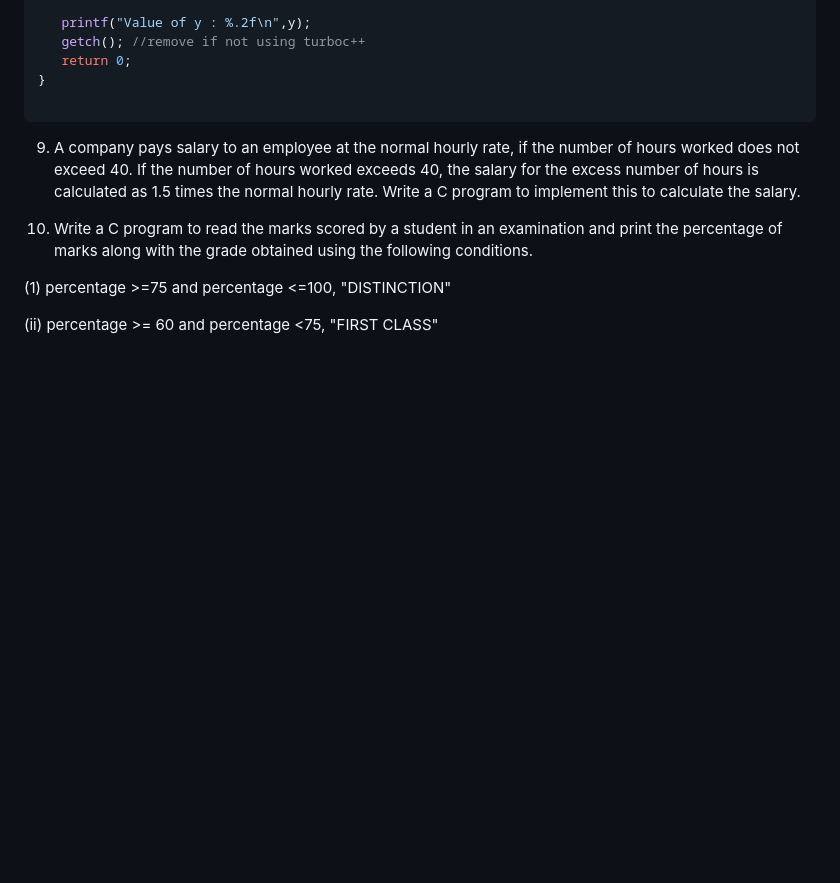
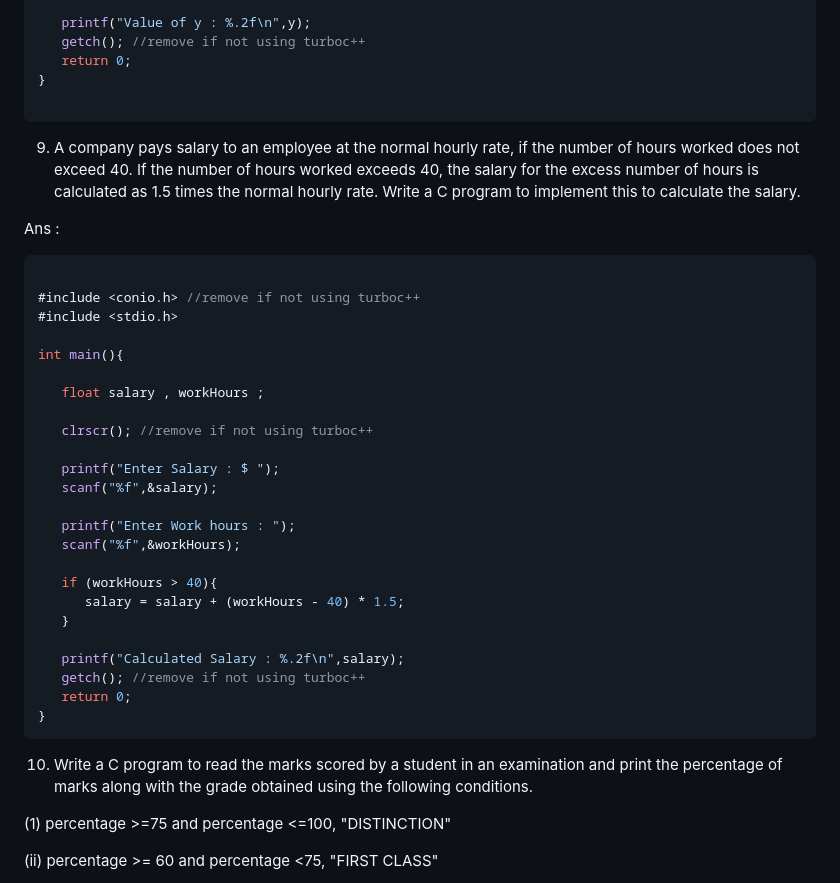
Before and after one commit to tanxzen/Class10CS, a Markdown page: CH04/Textual_questions.md, the part around one of its changes. GitHub-like rendering; blank space fills up the shorter version.

````diff
--- a/CH04/Textual_questions.md
+++ b/CH04/Textual_questions.md
@@ -254,11 +254,35 @@ int main() {
 
 ```
 
+9. A company pays salary to an employee at the normal hourly rate, if the number of hours worked does not exceed 40. If the number of hours worked exceeds 40, the salary for the excess number of hours is calculated as 1.5 times the normal hourly rate. Write a C program to implement this to calculate the salary.<br>
 
+Ans :
+```c
 
+#include <conio.h> //remove if not using turboc++
+#include <stdio.h>
 
+int main(){
 
-9. A company pays salary to an employee at the normal hourly rate, if the number of hours worked does not exceed 40. If the number of hours worked exceeds 40, the salary for the excess number of hours is calculated as 1.5 times the normal hourly rate. Write a C program to implement this to calculate the salary.
+   float salary , workHours ;
+
+   clrscr(); //remove if not using turboc++
+
+   printf("Enter Salary : $ ");
+   scanf("%f",&salary);
+
+   printf("Enter Work hours : ");
+   scanf("%f",&workHours);
+
+   if (workHours > 40){
+      salary = salary + (workHours - 40) * 1.5;
+   }
+
+   printf("Calculated Salary : %.2f\n",salary);
+   getch(); //remove if not using turboc++
+   return 0;
+}
+```
 
 10. Write a C program to read the marks scored by a student in an examination and print the percentage of marks along with the grade obtained using the following conditions.
 
````
Also changed, not shown: other parts of CH04/Textual_questions.md (+16 -16 lines).
